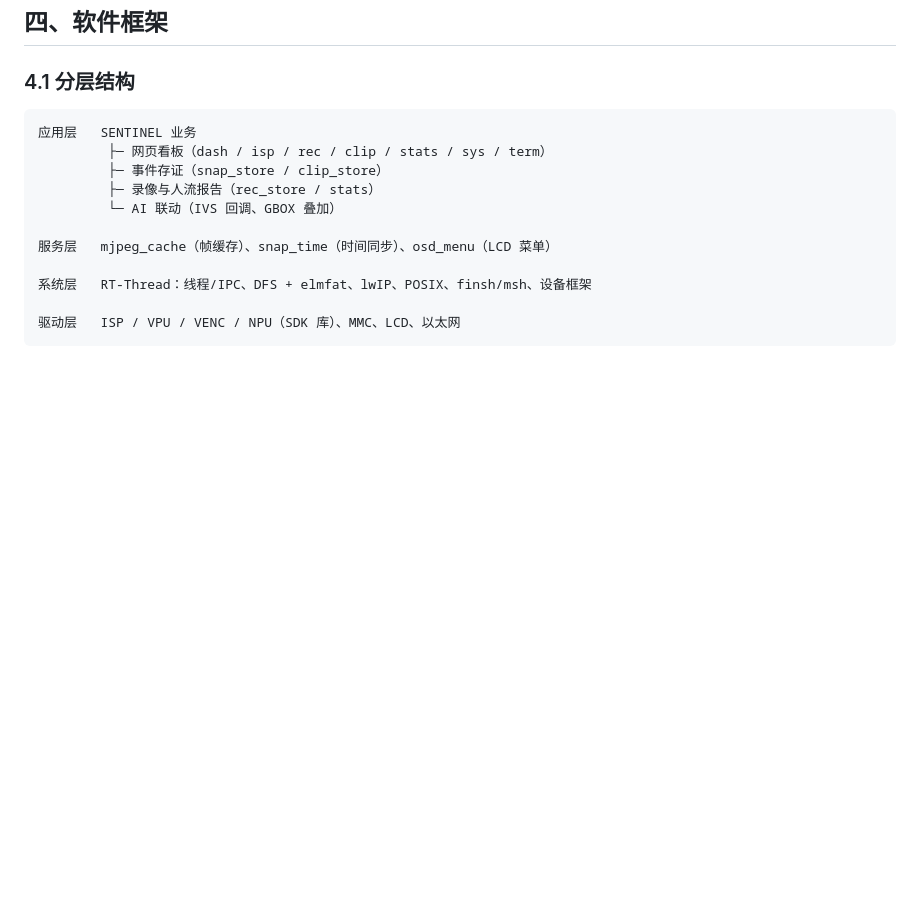
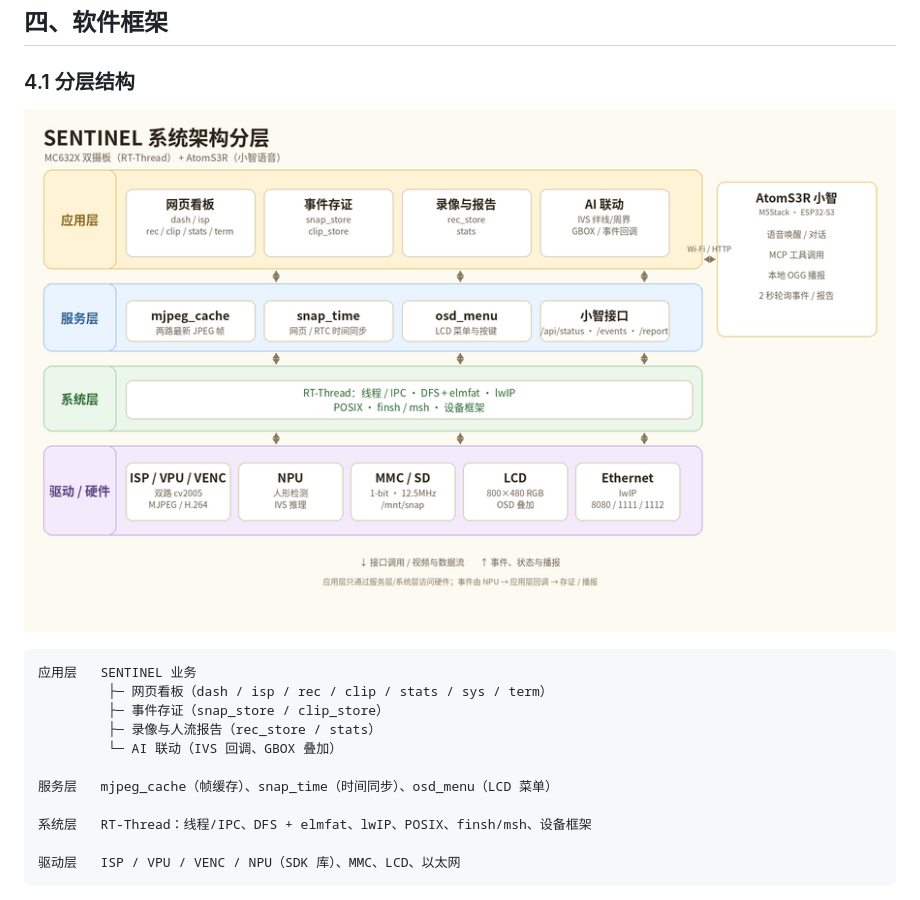
Before and after one commit to yh-xh/sentinel-mc632x, a Markdown page: docs/论坛投稿.md, the part around the change. GitHub-like rendering; pictures changed too: screenshots/images/系统架构分层.png (added); blank space fills up the shorter version.

````diff
--- a/docs/论坛投稿.md
+++ b/docs/论坛投稿.md
@@ -107,6 +107,8 @@ M5Stack AtomS3R（小智）← HTTP 轮询 → 语音播报
 ## 四、软件框架
 
 ### 4.1 分层结构
+
+![SENTINEL 系统架构分层](https://raw.githubusercontent.com/yh-xh/sentinel-mc632x/main/screenshots/images/%E7%B3%BB%E7%BB%9F%E6%9E%B6%E6%9E%84%E5%88%86%E5%B1%82.png)
 
 ```text
 应用层   SENTINEL 业务
````
Also changed, not shown: README.md (+4 -0 lines), screenshots/README.md (+1 -0 lines).
